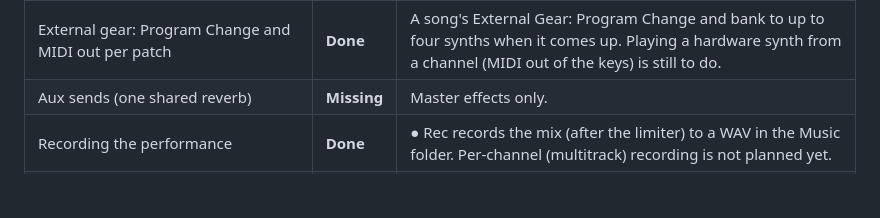
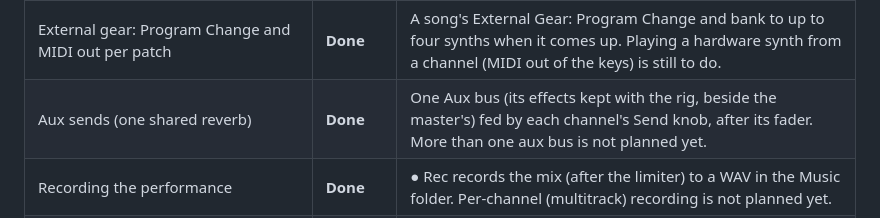
Before and after one commit to xDarkzx/GigChain-Keys, a Markdown page: docs/ROADMAP.md, the part around the change. GitHub-like rendering; blank space fills up the shorter version.

```diff
--- a/docs/ROADMAP.md
+++ b/docs/ROADMAP.md
@@ -46,7 +46,7 @@ Audited again against MainStage 3 on 2026-10-09; still to build, in this order:
 | Multi-track backing tracks with markers | **Missing** | One stereo track per song. |
 | MIDI effects: arpeggiator, chord trigger | **Done** | Keyboard Zone > MIDI effects: a chord per key, an arpeggiator on the song's tempo. Scripted MIDI (MainStage's Scripter) is not planned. |
 | External gear: Program Change and MIDI out per patch | **Done** | A song's External Gear: Program Change and bank to up to four synths when it comes up. Playing a hardware synth from a channel (MIDI out of the keys) is still to do. |
-| Aux sends (one shared reverb) | **Missing** | Master effects only. |
+| Aux sends (one shared reverb) | **Done** | One Aux bus (its effects kept with the rig, beside the master's) fed by each channel's Send knob, after its fader. More than one aux bus is not planned yet. |
 | Recording the performance | **Done** | ● Rec records the mix (after the limiter) to a WAV in the Music folder. Per-channel (multitrack) recording is not planned yet. |
 | A layout of your own (screen controls mirroring the hardware) | **Missing** | A fixed layout. |
 
```
Also changed, not shown: CHANGELOG.md (+4 -0 lines), docs/help/instruments.md (+11 -0 lines).
